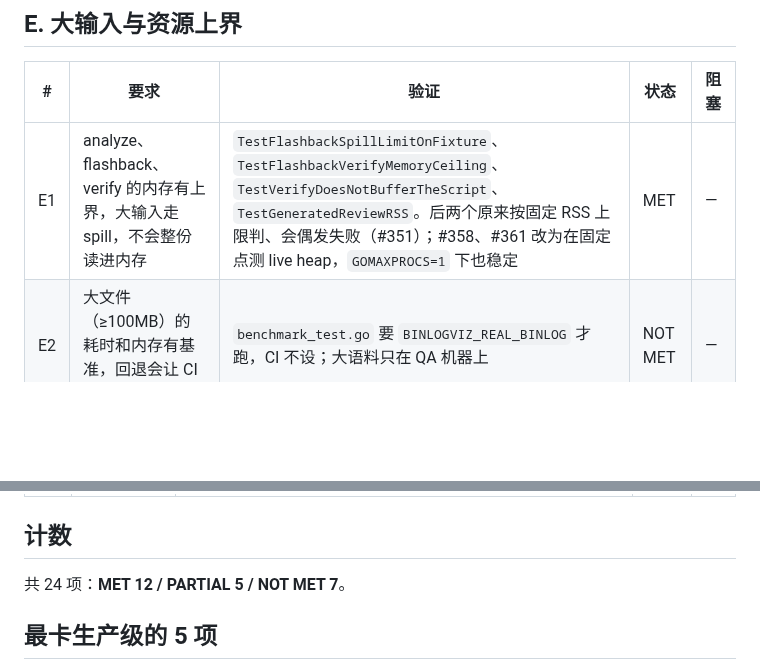
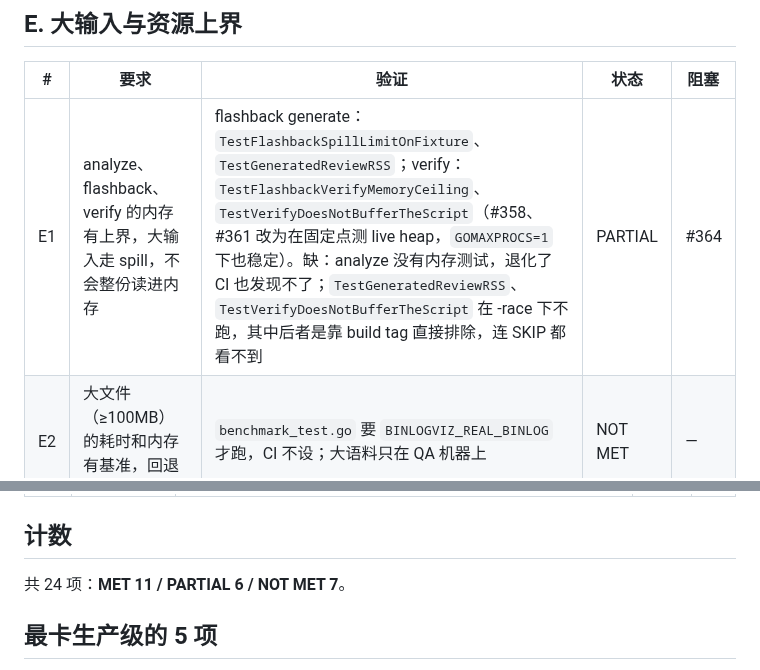
Before and after one commit to Fanduzi/BinlogVisualizer, a Markdown page: docs/production-readiness.md, 2 parts joined by grey strips. Drawn GitHub-style; blank space fills up the shorter version.

Commit message:
docs: E1 is PARTIAL until analyze has a memory test (#364)
v0.34.0 marked E1 MET, but E1 also covers analyze, which has no memory
test. Two of the flashback/verify memory tests also drop out under -race,
one of them through a build tag with no SKIP line.

```diff
--- a/docs/production-readiness.md
+++ b/docs/production-readiness.md
@@ -54,7 +54,7 @@ CI 现状（`ci.yml`，每个 PR 和 push main 都跑）：
 
 | # | 要求 | 验证 | 状态 | 阻塞 |
 |---|---|---|---|---|
-| E1 | analyze、flashback、verify 的内存有上界，大输入走 spill，不会整份读进内存 | `TestFlashbackSpillLimitOnFixture`、`TestFlashbackVerifyMemoryCeiling`、`TestVerifyDoesNotBufferTheScript`、`TestGeneratedReviewRSS`。后两个原来按固定 RSS 上限判、会偶发失败（#351）；#358、#361 改为在固定点测 live heap，`GOMAXPROCS=1` 下也稳定 | MET | — |
+| E1 | analyze、flashback、verify 的内存有上界，大输入走 spill，不会整份读进内存 | flashback generate：`TestFlashbackSpillLimitOnFixture`、`TestGeneratedReviewRSS`；verify：`TestFlashbackVerifyMemoryCeiling`、`TestVerifyDoesNotBufferTheScript`（#358、#361 改为在固定点测 live heap，`GOMAXPROCS=1` 下也稳定）。缺：analyze 没有内存测试，退化了 CI 也发现不了；`TestGeneratedReviewRSS`、`TestVerifyDoesNotBufferTheScript` 在 -race 下不跑，其中后者是靠 build tag 直接排除，连 SKIP 都看不到 | PARTIAL | #364 |
 | E2 | 大文件（≥100MB）的耗时和内存有基准，回退会让 CI 失败 | `benchmark_test.go` 要 `BINLOGVIZ_REAL_BINLOG` 才跑，CI 不设；大语料只在 QA 机器上 | NOT MET | — |
 
 ## F. 安装与发布完整性
@@ -74,7 +74,7 @@ CI 现状（`ci.yml`，每个 PR 和 push main 都跑）：
 
 ## 计数
 
-共 24 项：**MET 12 / PARTIAL 5 / NOT MET 7**。
+共 24 项：**MET 11 / PARTIAL 6 / NOT MET 7**。
 
 ## 最卡生产级的 5 项
 
```
